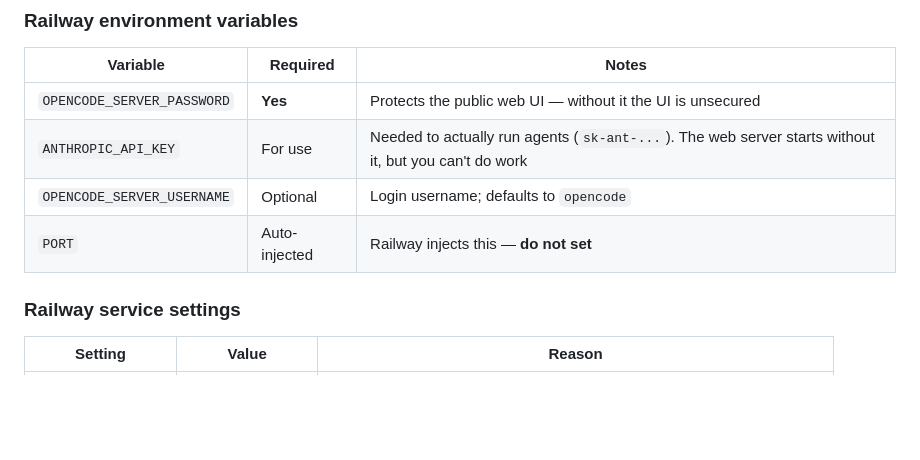
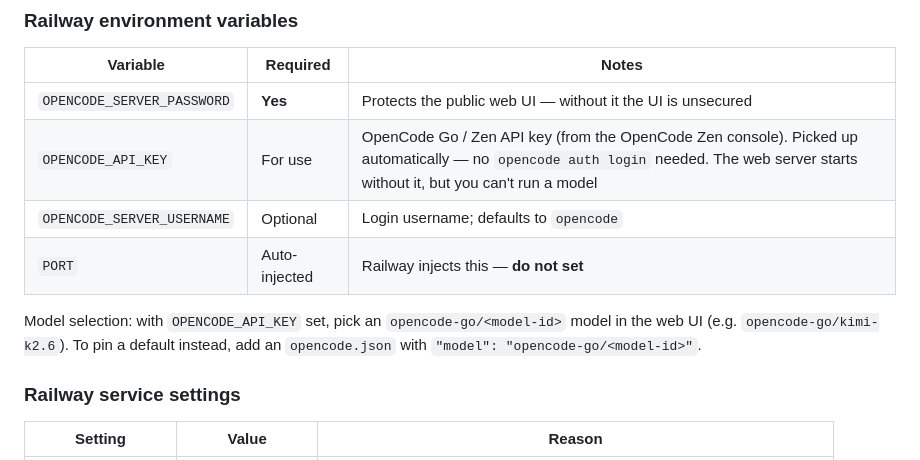
Before and after one commit to joshymcd/full-brain-crew, a Markdown page: DEPLOYMENT_PLAN.md, the part around the change. Drawn GitHub-style; blank space fills up the shorter version.

Commit message:
Use OpenCode Go API key instead of Anthropic
The deployment authenticates via OPENCODE_API_KEY (OpenCode Go / Zen),
picked up automatically with no `opencode auth login`. Doc-only change;
the key is a Railway env var, so Dockerfile/entrypoint are unaffected.

Co-Authored-By: Claude Opus 4.8 (1M context) <noreply@anthropic.com>

```diff
--- a/DEPLOYMENT_PLAN.md
+++ b/DEPLOYMENT_PLAN.md
@@ -61,9 +61,13 @@ exec opencode web --port "${PORT}" --hostname 0.0.0.0
 | Variable | Required | Notes |
 |---|---|---|
 | `OPENCODE_SERVER_PASSWORD` | **Yes** | Protects the public web UI — without it the UI is unsecured |
-| `ANTHROPIC_API_KEY` | For use | Needed to actually run agents (`sk-ant-...`). The web server starts without it, but you can't do work |
+| `OPENCODE_API_KEY` | For use | OpenCode Go / Zen API key (from the OpenCode Zen console). Picked up automatically — no `opencode auth login` needed. The web server starts without it, but you can't run a model |
 | `OPENCODE_SERVER_USERNAME` | Optional | Login username; defaults to `opencode` |
 | `PORT` | Auto-injected | Railway injects this — **do not set** |
+
+Model selection: with `OPENCODE_API_KEY` set, pick an `opencode-go/<model-id>` model in the web UI
+(e.g. `opencode-go/kimi-k2.6`). To pin a default instead, add an `opencode.json` with
+`"model": "opencode-go/<model-id>"`.
 
 ### Railway service settings
 
```
